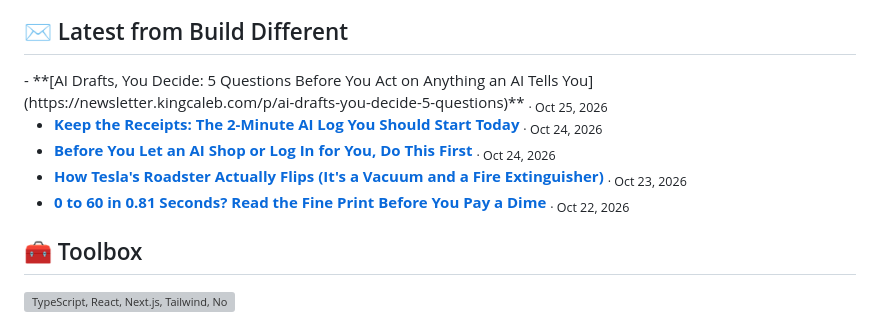
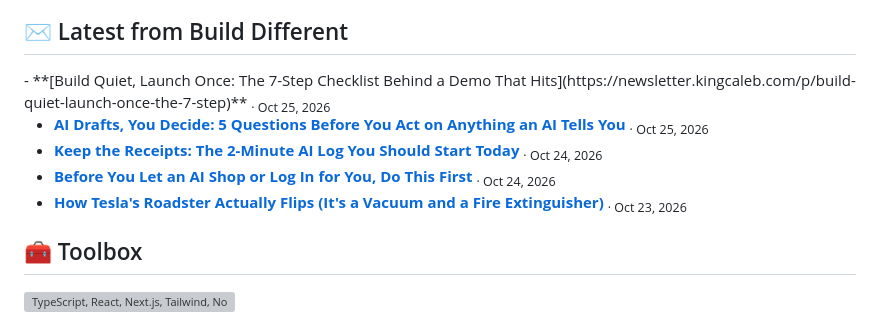
Before and after one commit to CalebKing3/CalebKing3, a Markdown page: README.md, the part around the change. Drawn GitHub-style; grey boxes are pictures that could not be loaded.

Commit message:
chore: update latest newsletter posts

```diff
--- a/README.md
+++ b/README.md
@@ -57,11 +57,11 @@ const caleb = {
 
 ## ✉️ Latest from Build Different
 
-<!-- NEWSLETTER:START -->- **[AI Drafts, You Decide: 5 Questions Before You Act on Anything an AI Tells You](https://newsletter.kingcaleb.com/p/ai-drafts-you-decide-5-questions)** <sub>· Oct 25, 2026</sub>
+<!-- NEWSLETTER:START -->- **[Build Quiet, Launch Once: The 7-Step Checklist Behind a Demo That Hits](https://newsletter.kingcaleb.com/p/build-quiet-launch-once-the-7-step)** <sub>· Oct 25, 2026</sub>
+- **[AI Drafts, You Decide: 5 Questions Before You Act on Anything an AI Tells You](https://newsletter.kingcaleb.com/p/ai-drafts-you-decide-5-questions)** <sub>· Oct 25, 2026</sub>
 - **[Keep the Receipts: The 2-Minute AI Log You Should Start Today](https://newsletter.kingcaleb.com/p/keep-the-receipts-the-2-minute-ai)** <sub>· Oct 24, 2026</sub>
 - **[Before You Let an AI Shop or Log In for You, Do This First](https://newsletter.kingcaleb.com/p/before-you-let-an-ai-shop-or-log)** <sub>· Oct 24, 2026</sub>
 - **[How Tesla&#39;s Roadster Actually Flips &lpar;It&#39;s a Vacuum and a Fire Extinguisher&rpar;](https://newsletter.kingcaleb.com/p/how-teslas-roadster-actually-flips)** <sub>· Oct 23, 2026</sub>
-- **[0 to 60 in 0.81 Seconds? Read the Fine Print Before You Pay a Dime](https://newsletter.kingcaleb.com/p/0-to-60-in-081-seconds-read-the-fine)** <sub>· Oct 22, 2026</sub>
 <!-- NEWSLETTER:END -->
 
 ## 🧰 Toolbox
```
